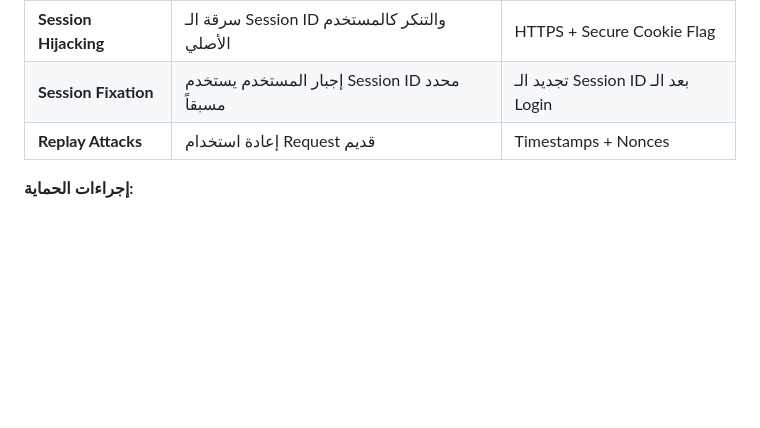
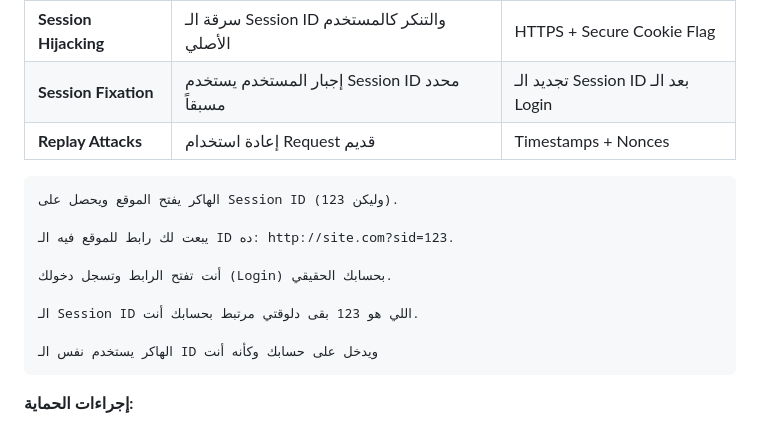
Before and after one commit to KhaledVoC1/EWPTX---, a Markdown page: session_02.md, the part around the change. GitHub-like rendering; blank space fills up the shorter version.

````diff
--- a/session_02.md
+++ b/session_02.md
@@ -137,6 +137,17 @@ Authorization: Bearer eyJhbGciOiJIUzI1NiIs...
 | **Session Fixation** | إجبار المستخدم يستخدم Session ID محدد مسبقاً | تجديد الـ Session ID بعد الـ Login |
 | **Replay Attacks** | إعادة استخدام Request قديم | Timestamps + Nonces |
 
+```السيناريو لتوضيح فكرة الSession Fixation:
+الهاكر يفتح الموقع ويحصل على Session ID (وليكن 123).
+
+يبعت لك رابط للموقع فيه الـ ID ده: http://site.com?sid=123.
+
+أنت تفتح الرابط وتسجل دخولك (Login) بحسابك الحقيقي.
+
+الـ Session ID اللي هو 123 بقى دلوقتي مرتبط بحسابك أنت.
+
+الهاكر يستخدم نفس الـ ID ويدخل على حسابك وكأنه أنت
+```
 **إجراءات الحماية:**
 - نقل الـ Session Data عبر HTTPS حصراً
 - تعيين Cookie Flags الصحيحة: `Secure`, `HttpOnly`, `SameSite`
````
